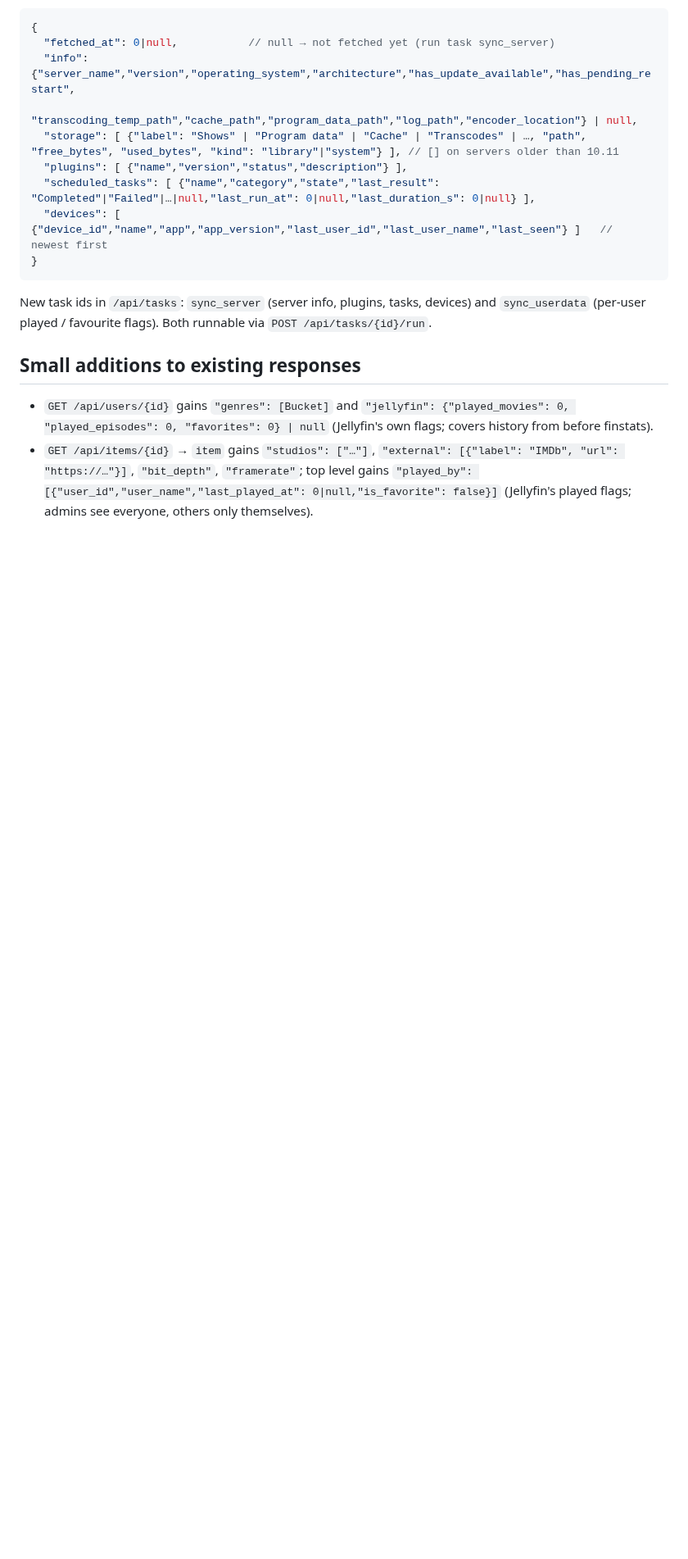
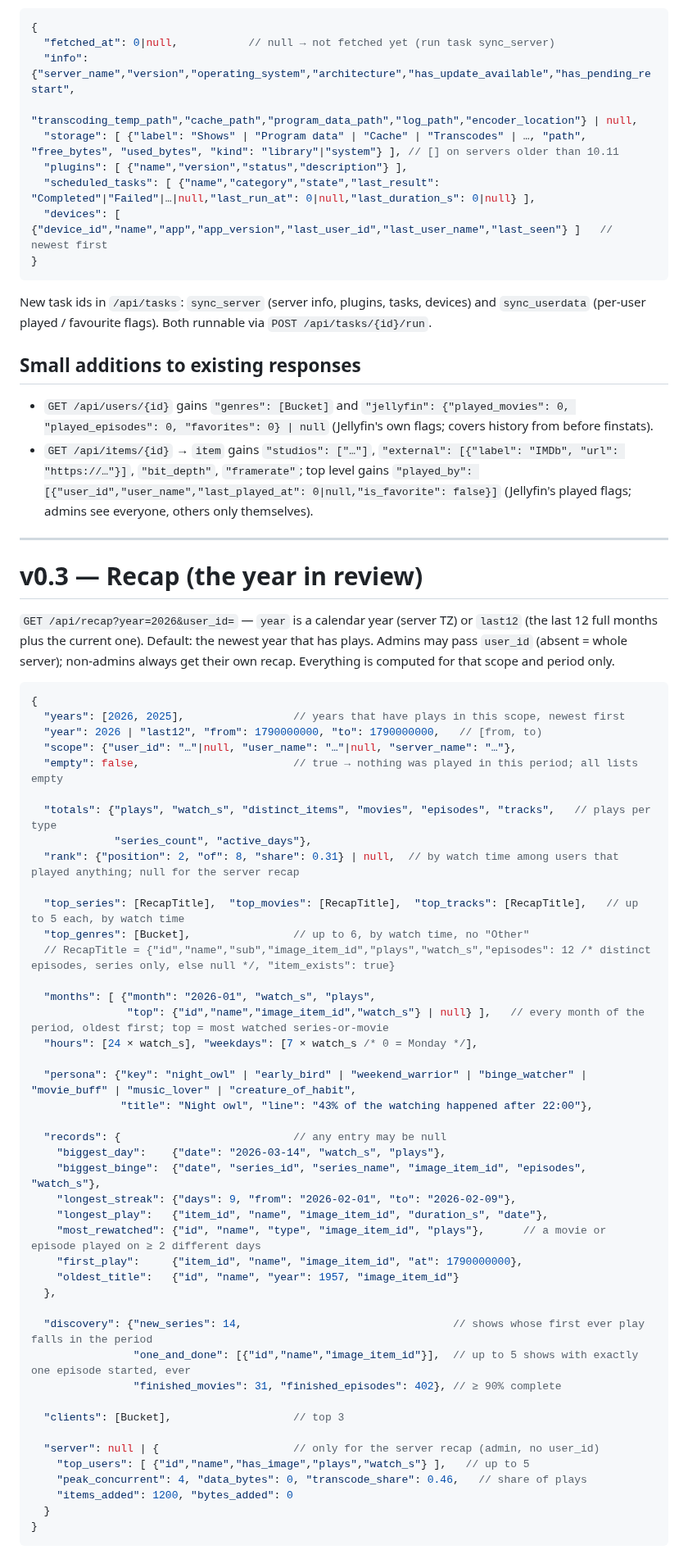
Before and after one commit to OlaYZen/finstats, a Markdown page: docs/api.md, the part around the change. Shown at 82% size. Rendered like a GitHub page; blank space fills up the shorter version.

Commit message:
docs: add the recap contract

````diff
--- a/docs/api.md
+++ b/docs/api.md
@@ -293,3 +293,57 @@ New task ids in `/api/tasks`: `sync_server` (server info, plugins, tasks, device
 - `GET /api/users/{id}` gains `"genres": [Bucket]` and `"jellyfin": {"played_movies": 0, "played_episodes": 0, "favorites": 0} | null` (Jellyfin's own flags; covers history from before finstats).
 - `GET /api/items/{id}` → `item` gains `"studios": ["…"]`, `"external": [{"label": "IMDb", "url": "https://…"}]`, `"bit_depth"`, `"framerate"`; top level gains
   `"played_by": [{"user_id","user_name","last_played_at": 0|null,"is_favorite": false}]` (Jellyfin's played flags; admins see everyone, others only themselves).
+
+---
+
+# v0.3 — Recap (the year in review)
+
+`GET /api/recap?year=2026&user_id=` — `year` is a calendar year (server TZ) or `last12` (the last 12 full months
+plus the current one). Default: the newest year that has plays. Admins may pass `user_id` (absent = whole server);
+non-admins always get their own recap. Everything is computed for that scope and period only.
+
+```jsonc
+{
+  "years": [2026, 2025],                 // years that have plays in this scope, newest first
+  "year": 2026 | "last12", "from": 1790000000, "to": 1790000000,   // [from, to)
+  "scope": {"user_id": "…"|null, "user_name": "…"|null, "server_name": "…"},
+  "empty": false,                        // true → nothing was played in this period; all lists empty
+
+  "totals": {"plays", "watch_s", "distinct_items", "movies", "episodes", "tracks",   // plays per type
+             "series_count", "active_days"},
+  "rank": {"position": 2, "of": 8, "share": 0.31} | null,  // by watch time among users that played anything; null for the server recap
+
+  "top_series": [RecapTitle],  "top_movies": [RecapTitle],  "top_tracks": [RecapTitle],   // up to 5 each, by watch time
+  "top_genres": [Bucket],                // up to 6, by watch time, no "Other"
+  // RecapTitle = {"id","name","sub","image_item_id","plays","watch_s","episodes": 12 /* distinct episodes, series only, else null */, "item_exists": true}
+
+  "months": [ {"month": "2026-01", "watch_s", "plays",
+               "top": {"id","name","image_item_id","watch_s"} | null} ],   // every month of the period, oldest first; top = most watched series-or-movie
+  "hours": [24 × watch_s], "weekdays": [7 × watch_s /* 0 = Monday */],
+
+  "persona": {"key": "night_owl" | "early_bird" | "weekend_warrior" | "binge_watcher" | "movie_buff" | "music_lover" | "creature_of_habit",
+              "title": "Night owl", "line": "43% of the watching happened after 22:00"},
+
+  "records": {                           // any entry may be null
+    "biggest_day":    {"date": "2026-03-14", "watch_s", "plays"},
+    "biggest_binge":  {"date", "series_id", "series_name", "image_item_id", "episodes", "watch_s"},
+    "longest_streak": {"days": 9, "from": "2026-02-01", "to": "2026-02-09"},
+    "longest_play":   {"item_id", "name", "image_item_id", "duration_s", "date"},
+    "most_rewatched": {"id", "name", "type", "image_item_id", "plays"},      // a movie or episode played on ≥ 2 different days
+    "first_play":     {"item_id", "name", "image_item_id", "at": 1790000000},
+    "oldest_title":   {"id", "name", "year": 1957, "image_item_id"}
+  },
+
+  "discovery": {"new_series": 14,                                 // shows whose first ever play falls in the period
+                "one_and_done": [{"id","name","image_item_id"}],  // up to 5 shows with exactly one episode started, ever
+                "finished_movies": 31, "finished_episodes": 402}, // ≥ 90% complete
+
+  "clients": [Bucket],                   // top 3
+
+  "server": null | {                     // only for the server recap (admin, no user_id)
+    "top_users": [ {"id","name","has_image","plays","watch_s"} ],   // up to 5
+    "peak_concurrent": 4, "data_bytes": 0, "transcode_share": 0.46,   // share of plays
+    "items_added": 1200, "bytes_added": 0
+  }
+}
+```
````
